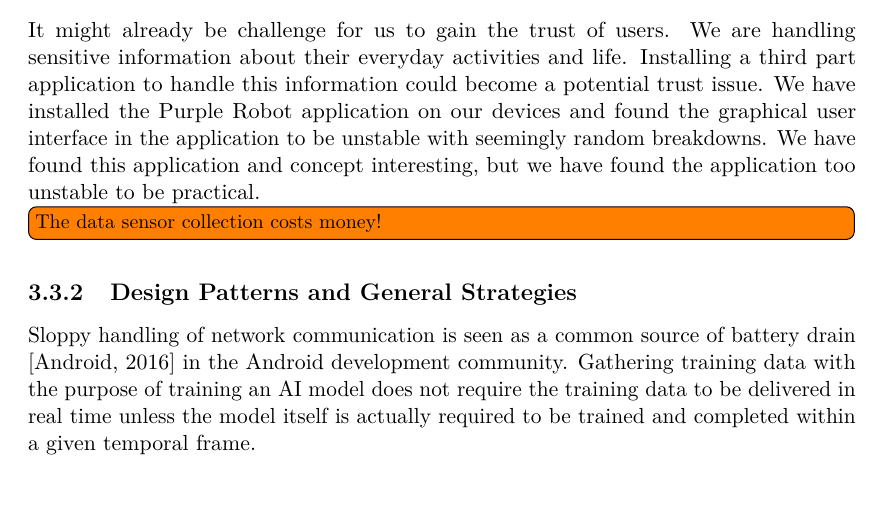
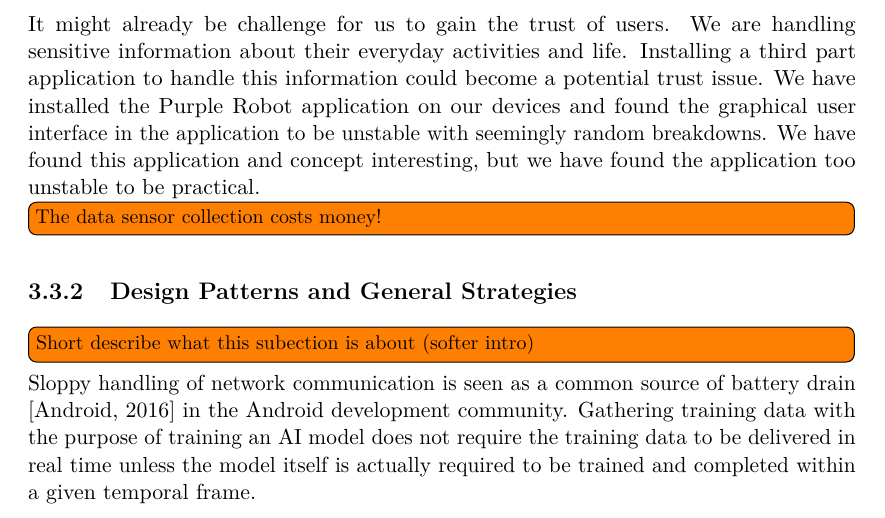
Before and after one commit to Shaderex/SW8-Report, a LaTeX thesis (super_main.tex, which reads content/problem_analysis/start_configuration.tex): part of page 18 of 56, cut so that both start at the same text. Compiled offline with pdfLaTeX.

Commit message:
add todo

```diff
--- a/content/problem_analysis/start_configuration.tex
+++ b/content/problem_analysis/start_configuration.tex
@@ -44,6 +44,8 @@ Installing a third part application to handle this information could become a po
 \todo[inline]{The data sensor collection costs money!}
 \subsection{Design Patterns and General Strategies}
 
+\todo[inline]{Short describe what this subection is about (softer intro)}
+
 Sloppy handling of network communication is seen as a common source of battery drain \parencite{android_network_scheduling} in the Android development community. Gathering training data with the purpose of training an AI model does not require the training data to be delivered in real time unless the model itself is actually required to be trained and completed within a given temporal frame.
 \\\\
 Several different tactics and techniques can be utilized in order to minimize battery drain. A common method to reduce network communication is to compress the data being sent \parencite{har_wearables}\parencite{android_network_scheduling}. This reduces the amount of data that has to be transferred, i.e. the amount of packets, and the awake-time of the network module. Another possibility is to communicate in bulks, which means that instead of sending many small packages with breaks in between, these can be collected into bigger packets. This will reduce the overhead of activating the module. The bulk transfer solution requires the data to be aggregated over time, which requires some sort of intermediate storage. This can be achieved by storing the data in memory for small data packets or persistently on a device for larger packets. Storing the data persistently on the device will also remove the risk of losing the data due to device crashes, and the data therefore becomes less volatile. Another side-effect of storing data, either persistently or in memory, is the possibility collecting data when there is no available connection or only a connection with a high power consumption, e.g. cellular network, and then sending it when a desired connection becomes available.
```
